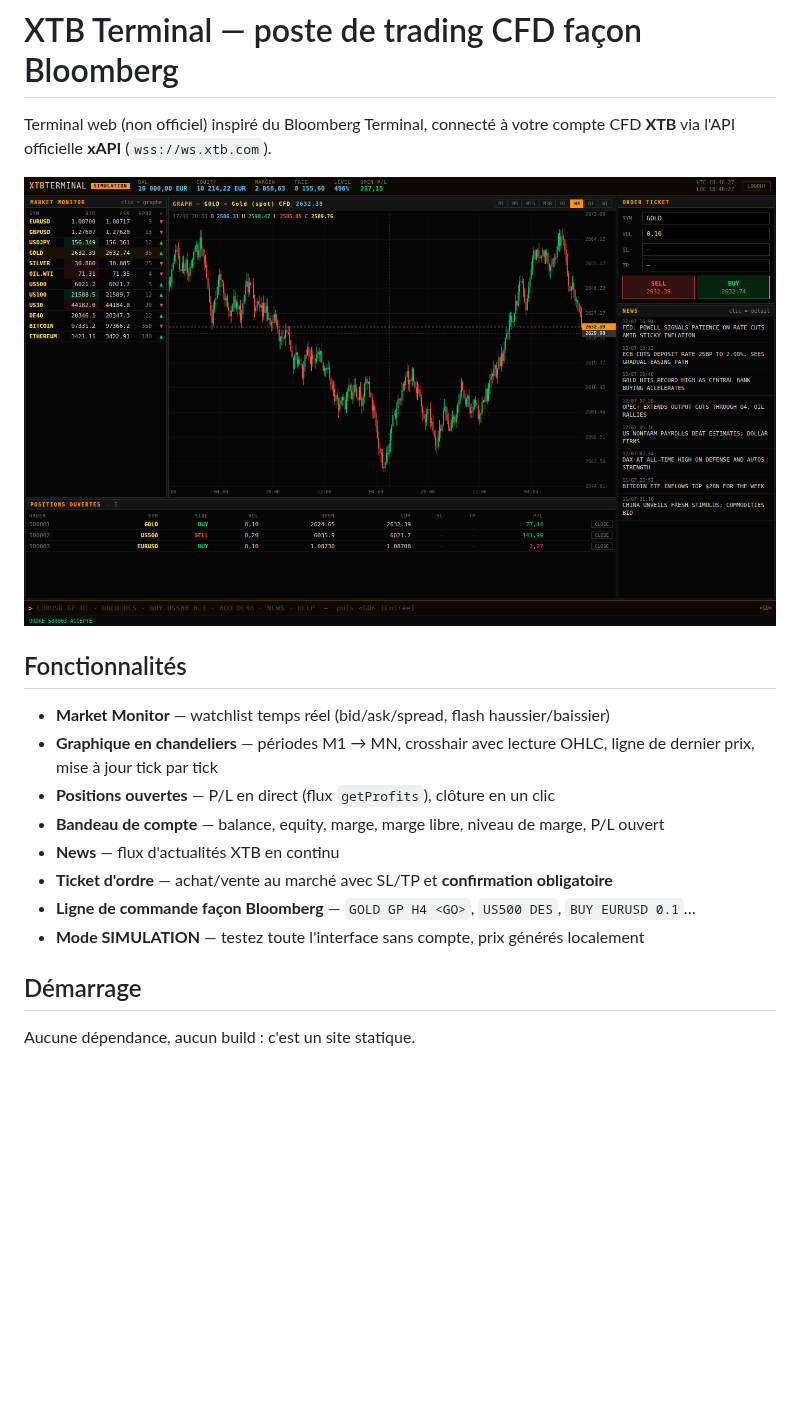
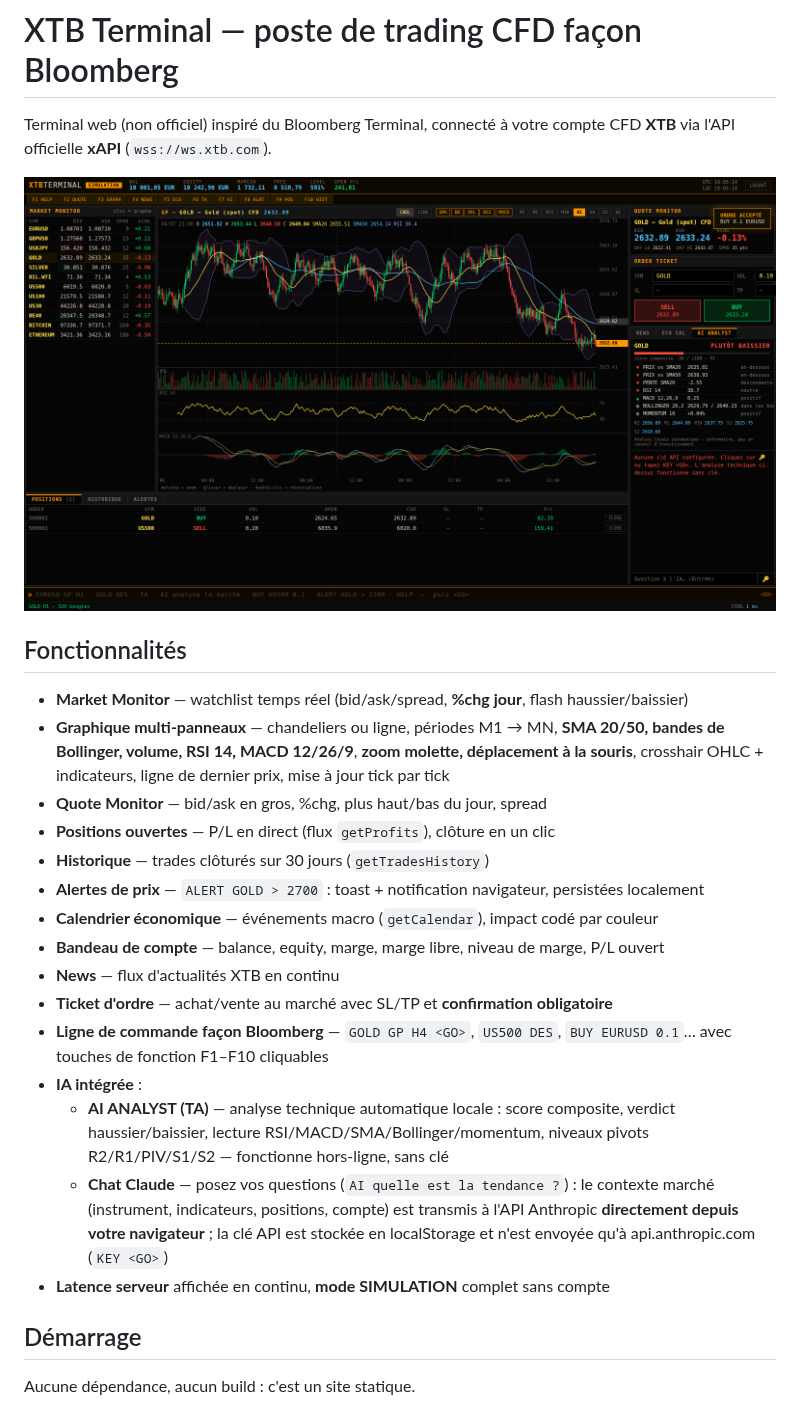
Before and after one commit to h6v2hsdrzz-lgtm/Terminal, a Markdown page: README.md, the part around one of its changes. Drawn GitHub-style; pictures changed too: docs/screenshot.png; blank space fills up the shorter version.

```diff
--- a/README.md
+++ b/README.md
@@ -7,15 +7,30 @@ compte CFD **XTB** via l'API officielle **xAPI** (`wss://ws.xtb.com`).
 
 ## Fonctionnalités
 
-- **Market Monitor** — watchlist temps réel (bid/ask/spread, flash haussier/baissier)
-- **Graphique en chandeliers** — périodes M1 → MN, crosshair avec lecture OHLC,
+- **Market Monitor** — watchlist temps réel (bid/ask/spread, **%chg jour**, flash haussier/baissier)
+- **Graphique multi-panneaux** — chandeliers ou ligne, périodes M1 → MN,
+  **SMA 20/50, bandes de Bollinger, volume, RSI 14, MACD 12/26/9**,
+  **zoom molette, déplacement à la souris**, crosshair OHLC + indicateurs,
   ligne de dernier prix, mise à jour tick par tick
+- **Quote Monitor** — bid/ask en gros, %chg, plus haut/bas du jour, spread
 - **Positions ouvertes** — P/L en direct (flux `getProfits`), clôture en un clic
+- **Historique** — trades clôturés sur 30 jours (`getTradesHistory`)
+- **Alertes de prix** — `ALERT GOLD > 2700` : toast + notification navigateur, persistées localement
+- **Calendrier économique** — événements macro (`getCalendar`), impact codé par couleur
 - **Bandeau de compte** — balance, equity, marge, marge libre, niveau de marge, P/L ouvert
 - **News** — flux d'actualités XTB en continu
 - **Ticket d'ordre** — achat/vente au marché avec SL/TP et **confirmation obligatoire**
 - **Ligne de commande façon Bloomberg** — `GOLD GP H4 <GO>`, `US500 DES`, `BUY EURUSD 0.1`…
-- **Mode SIMULATION** — testez toute l'interface sans compte, prix générés localement
+  avec touches de fonction F1–F10 cliquables
+- **IA intégrée** :
+  - **AI ANALYST (TA)** — analyse technique automatique locale : score composite,
+    verdict haussier/baissier, lecture RSI/MACD/SMA/Bollinger/momentum,
+    niveaux pivots R2/R1/PIV/S1/S2 — fonctionne hors-ligne, sans clé
+  - **Chat Claude** — posez vos questions (`AI quelle est la tendance ?`) : le
+    contexte marché (instrument, indicateurs, positions, compte) est transmis à
+    l'API Anthropic **directement depuis votre navigateur** ; la clé API est
+    stockée en localStorage et n'est envoyée qu'à api.anthropic.com (`KEY <GO>`)
+- **Latence serveur** affichée en continu, **mode SIMULATION** complet sans compte
 
 ## Démarrage
 
```
Also changed, not shown: other parts of README.md (+17 -9 lines), 8 other files.
